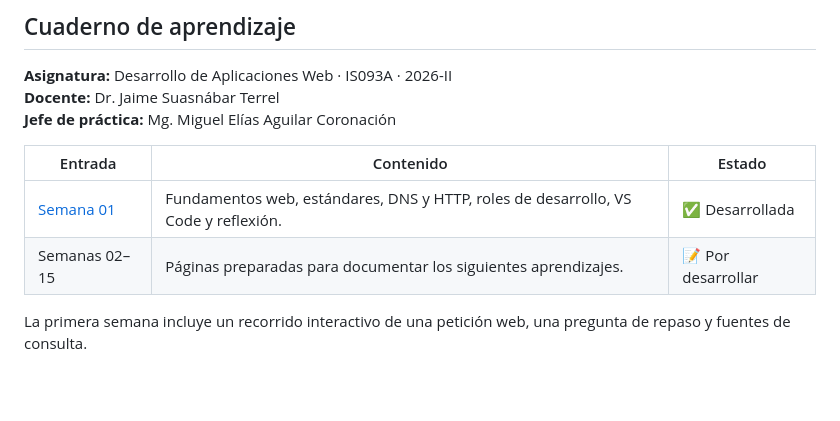
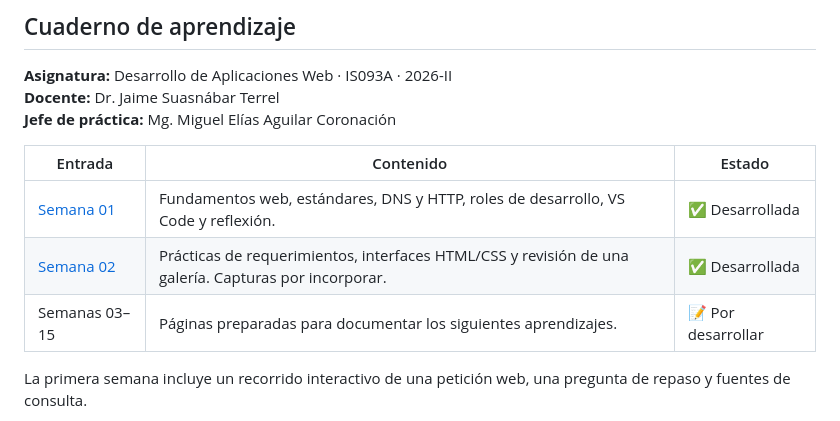
Before and after one commit to ZairRaaa/ZairPortafolio, a Markdown page: README.md, the part around the change. Drawn GitHub-style; blank space fills up the shorter version.

Commit message:
Actualizo el avance del cuaderno

```diff
--- a/README.md
+++ b/README.md
@@ -62,7 +62,8 @@ Sistema de rastreo GPS de vehículos de residuos sólidos para la **Municipalida
 | Entrada | Contenido | Estado |
 | --- | --- | --- |
 | [Semana 01](pages/cuaderno/semana-01/index.html) | Fundamentos web, estándares, DNS y HTTP, roles de desarrollo, VS Code y reflexión. | ✅ Desarrollada |
-| Semanas 02–15 | Páginas preparadas para documentar los siguientes aprendizajes. | 📝 Por desarrollar |
+| [Semana 02](pages/cuaderno/semana-02/index.html) | Prácticas de requerimientos, interfaces HTML/CSS y revisión de una galería. Capturas por incorporar. | ✅ Desarrollada |
+| Semanas 03–15 | Páginas preparadas para documentar los siguientes aprendizajes. | 📝 Por desarrollar |
 
 La primera semana incluye un recorrido interactivo de una petición web, una pregunta de repaso y fuentes de consulta.
 
```
